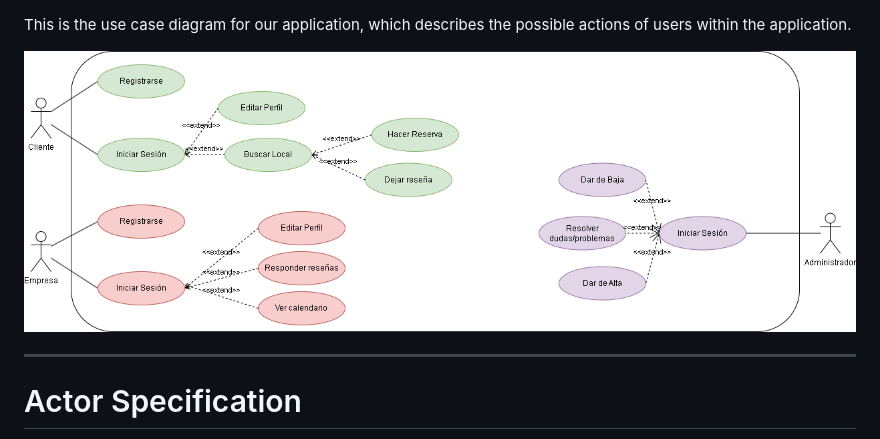
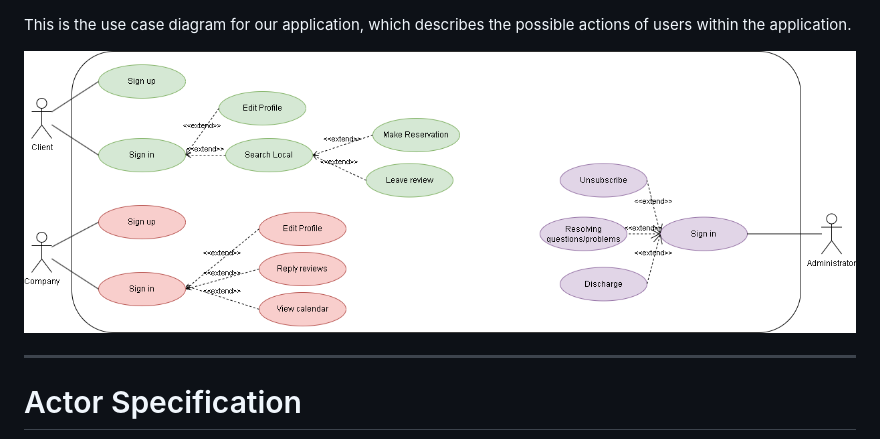
Before and after one commit to PabloRguezz/Proyecto-Final-Daw, a Markdown page: doc/english/use-case-diagram.md, the part around the change. Drawn GitHub-style.

Commit message:
FInalizando diagrama casos de uso en ingles #3

```diff
--- a/doc/english/use-case-diagram.md
+++ b/doc/english/use-case-diagram.md
@@ -2,7 +2,7 @@
 
 This is the use case diagram for our application, which describes the possible actions of users within the application.
 
-<img src="../screenshots/diagrama-casos-uso-bookme.png">
+<img src="../screenshots/diagrama-casos-uso-ingles-bookme.drawio.png">
 
 <hr>
 
```
